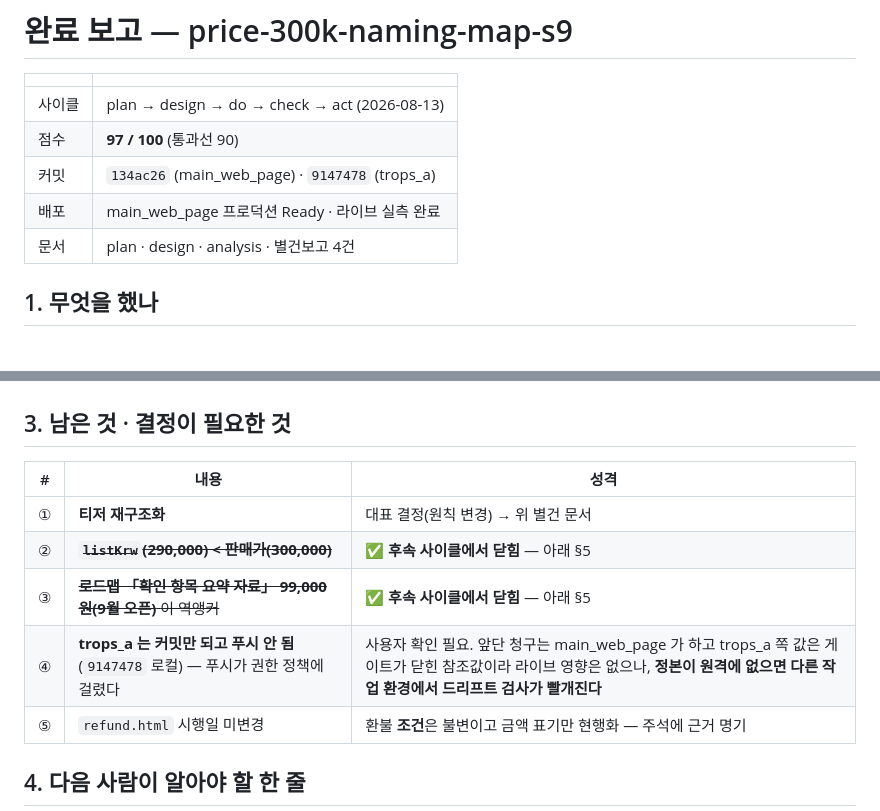
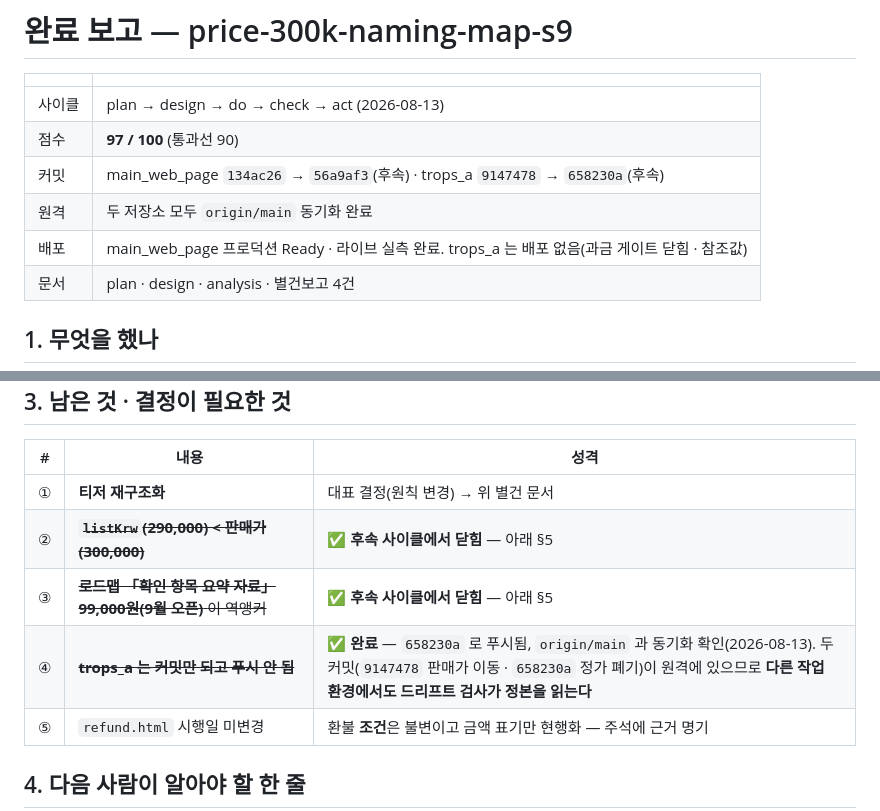
Before and after one commit to tteehhaa/trops, a Markdown page: docs/04-report/price-300k-naming-map-s9.report.md, 2 parts joined by grey strips. Drawn GitHub-style; blank space fills up the shorter version.

Commit message:
docs(pdca): trops_a 푸시 완료를 보고서에 반영한다
남은 것 ④「trops_a 는 커밋만 되고 푸시 안 됨」이 사실과 달라졌다 — 658230a 로
푸시됐고 origin/main 과 동기화를 확인했다. 정본이 원격에 있으므로 다른 작업
환경에서도 드리프트 검사(정가·런칭가가 정본과 같다)가 정본을 읽는다.

머리 표도 함께 갱신: 후속 커밋 2건(56a9af3 · 658230a)과 원격 동기화 상태,
trops_a 는 배포 대상이 아니라는 사실을 명시.

Co-Authored-By: Claude Opus 5 (1M context) <noreply@anthropic.com>

```diff
--- a/docs/04-report/price-300k-naming-map-s9.report.md
+++ b/docs/04-report/price-300k-naming-map-s9.report.md
@@ -4,8 +4,9 @@
 |---|---|
 | 사이클 | plan → design → do → check → act (2026-08-13) |
 | 점수 | **97 / 100** (통과선 90) |
-| 커밋 | `134ac26` (main_web_page) · `9147478` (trops_a) |
-| 배포 | main_web_page 프로덕션 Ready · 라이브 실측 완료 |
+| 커밋 | main_web_page `134ac26` → `56a9af3`(후속) · trops_a `9147478` → `658230a`(후속) |
+| 원격 | 두 저장소 모두 `origin/main` 동기화 완료 |
+| 배포 | main_web_page 프로덕션 Ready · 라이브 실측 완료. trops_a 는 배포 없음(과금 게이트 닫힘 · 참조값) |
 | 문서 | plan · design · analysis · 별건보고 4건 |
 
 ## 1. 무엇을 했나
@@ -116,7 +117,7 @@
 | ① | **티저 재구조화** | 대표 결정(원칙 변경) → 위 별건 문서 |
 | ② | ~~**`listKrw`(290,000) < 판매가(300,000)**~~ | ✅ **후속 사이클에서 닫힘** — 아래 §5 |
 | ③ | ~~**로드맵 「확인 항목 요약 자료」 99,000원(9월 오픈)** 이 역앵커~~ | ✅ **후속 사이클에서 닫힘** — 아래 §5 |
-| ④ | **trops_a 는 커밋만 되고 푸시 안 됨** (`9147478` 로컬) — 푸시가 권한 정책에 걸렸다 | 사용자 확인 필요. 앞단 청구는 main_web_page 가 하고 trops_a 쪽 값은 게이트가 닫힌 참조값이라 라이브 영향은 없으나, **정본이 원격에 없으면 다른 작업 환경에서 드리프트 검사가 빨개진다** |
+| ④ | ~~**trops_a 는 커밋만 되고 푸시 안 됨**~~ | ✅ **완료** — `658230a` 로 푸시됨, `origin/main` 과 동기화 확인(2026-08-13). 두 커밋(`9147478` 판매가 이동 · `658230a` 정가 폐기)이 원격에 있으므로 **다른 작업 환경에서도 드리프트 검사가 정본을 읽는다** |
 | ⑤ | `refund.html` 시행일 미변경 | 환불 **조건**은 불변이고 금액 표기만 현행화 — 주석에 근거 명기 |
 
 ## 4. 다음 사람이 알아야 할 한 줄
```
